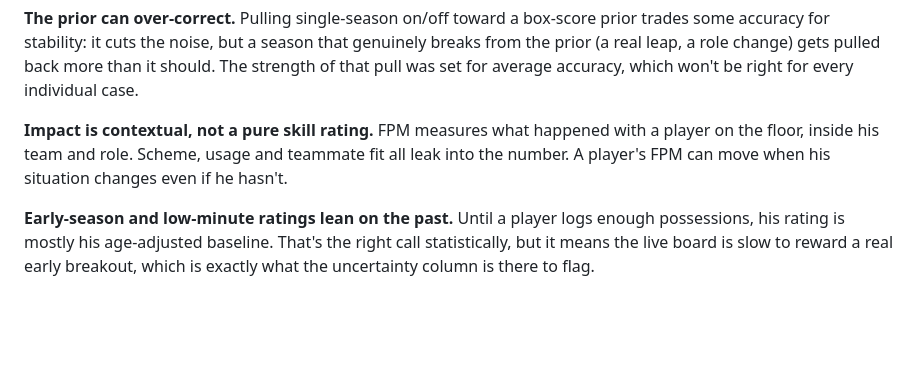
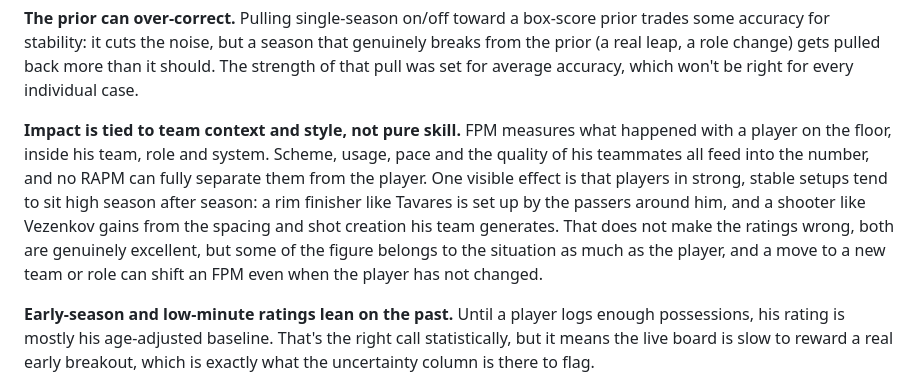
Before and after one commit to filippospol/FPM, a Markdown page: docs/fpm-design.md, the part around the change. Rendered like a GitHub page; blank space fills up the shorter version.

Commit message:
FPM design, notes and limitations.

```diff
--- a/docs/fpm-design.md
+++ b/docs/fpm-design.md
@@ -155,9 +155,14 @@ accuracy for stability: it cuts the noise, but a season that genuinely breaks fr
 leap, a role change) gets pulled back more than it should. The strength of that pull was set for average
 accuracy, which won't be right for every individual case.
 
-**Impact is contextual, not a pure skill rating.** FPM measures what happened with a player on the
-floor, inside his team and role. Scheme, usage and teammate fit all leak into the number. A player's FPM
-can move when his situation changes even if he hasn't.
+**Impact is tied to team context and style, not pure skill.** FPM measures what happened with a player
+on the floor, inside his team, role and system. Scheme, usage, pace and the quality of his teammates all
+feed into the number, and no RAPM can fully separate them from the player. One visible effect is that
+players in strong, stable setups tend to sit high season after season: a rim finisher like Tavares is
+set up by the passers around him, and a shooter like Vezenkov gains from the spacing and shot creation
+his team generates. That does not make the ratings wrong, both are genuinely excellent, but some of the
+figure belongs to the situation as much as the player, and a move to a new team or role can shift an FPM
+even when the player has not changed.
 
 **Early-season and low-minute ratings lean on the past.** Until a player logs enough possessions, his
 rating is mostly his age-adjusted baseline. That's the right call statistically, but it means the live
```
